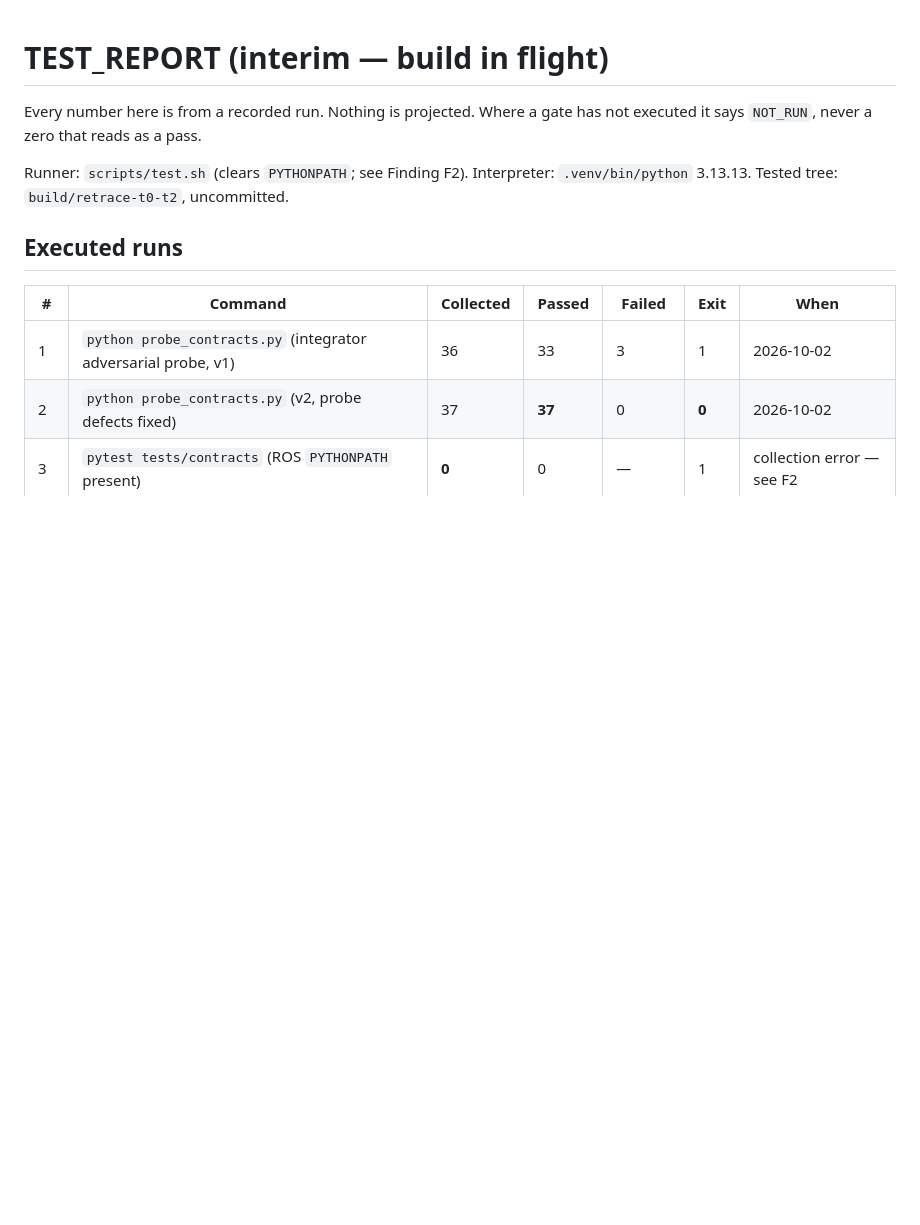
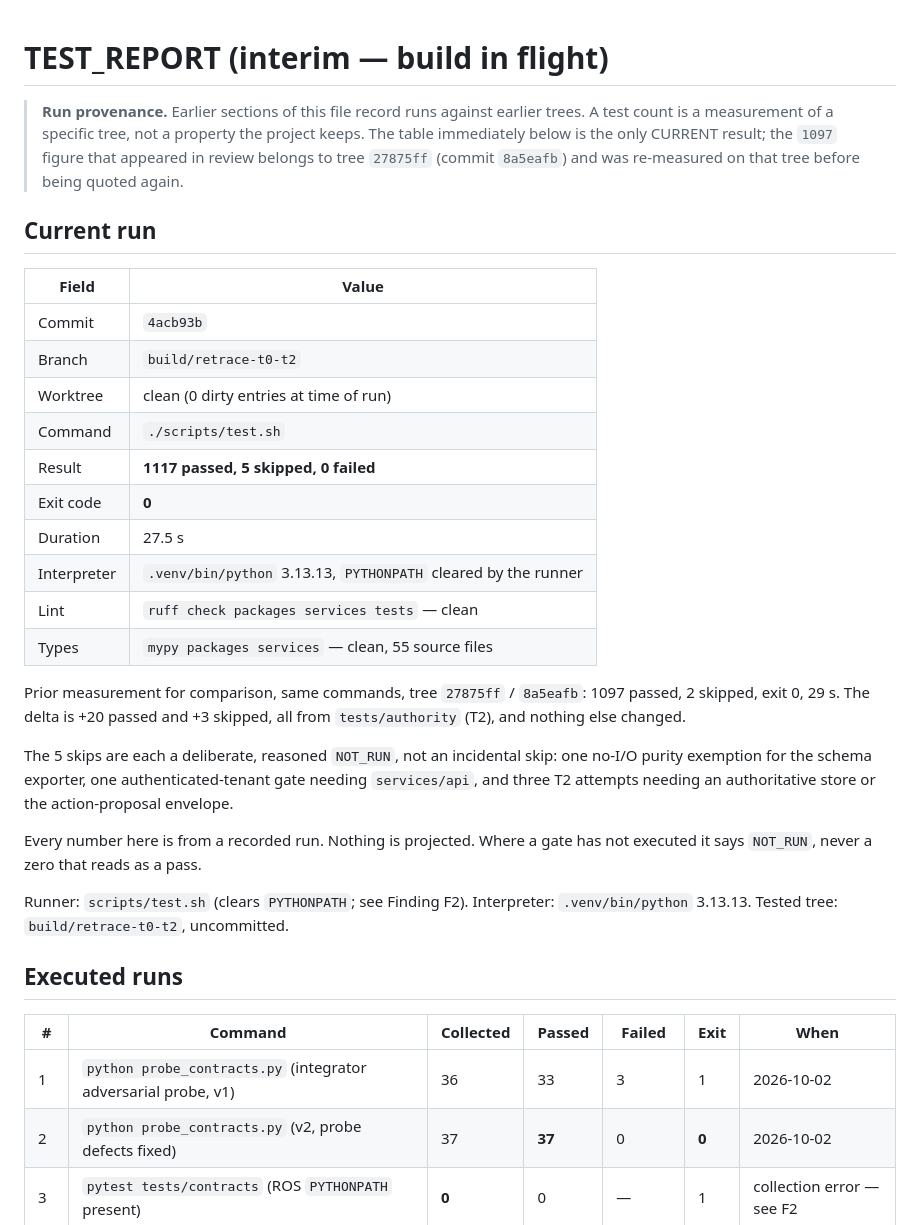
Before and after one commit to FAVL-AI/RetraceAi, a Markdown page: docs/evidence/TEST_REPORT.md, the part around the change. Rendered like a GitHub page; blank space fills up the shorter version.

Commit message:
evidence: separate the current measurement from the quoted one
A test count measures a tree, not the project. The report now leads with the
current run against commit 4acb93b - 1117 passed, 5 skipped, exit 0, 27.5s -
and records that the 1097 figure quoted in review belongs to tree 27875ff
(commit 8a5eafb), re-measured on that tree before being quoted again. The delta
is +20 passed and +3 skipped, entirely from tests/authority.

Also records that all five skips are reasoned NOT_RUN gates rather than
incidental skips.

```diff
--- a/docs/evidence/TEST_REPORT.md
+++ b/docs/evidence/TEST_REPORT.md
@@ -1,4 +1,34 @@
 # TEST_REPORT (interim — build in flight)
+
+> **Run provenance.** Earlier sections of this file record runs against earlier
+> trees. A test count is a measurement of a specific tree, not a property the
+> project keeps. The table immediately below is the only CURRENT result; the
+> `1097` figure that appeared in review belongs to tree `27875ff`
+> (commit `8a5eafb`) and was re-measured on that tree before being quoted again.
+
+## Current run
+
+| Field | Value |
+|---|---|
+| Commit | `4acb93b` |
+| Branch | `build/retrace-t0-t2` |
+| Worktree | clean (0 dirty entries at time of run) |
+| Command | `./scripts/test.sh` |
+| Result | **1117 passed, 5 skipped, 0 failed** |
+| Exit code | **0** |
+| Duration | 27.5 s |
+| Interpreter | `.venv/bin/python` 3.13.13, `PYTHONPATH` cleared by the runner |
+| Lint | `ruff check packages services tests` — clean |
+| Types | `mypy packages services` — clean, 55 source files |
+
+Prior measurement for comparison, same commands, tree `27875ff` / `8a5eafb`:
+1097 passed, 2 skipped, exit 0, 29 s. The delta is +20 passed and +3 skipped,
+all from `tests/authority` (T2), and nothing else changed.
+
+The 5 skips are each a deliberate, reasoned `NOT_RUN`, not an incidental skip:
+one no-I/O purity exemption for the schema exporter, one authenticated-tenant
+gate needing `services/api`, and three T2 attempts needing an authoritative
+store or the action-proposal envelope.
 
 Every number here is from a recorded run. Nothing is projected. Where a gate has not
 executed it says `NOT_RUN`, never a zero that reads as a pass.
```
